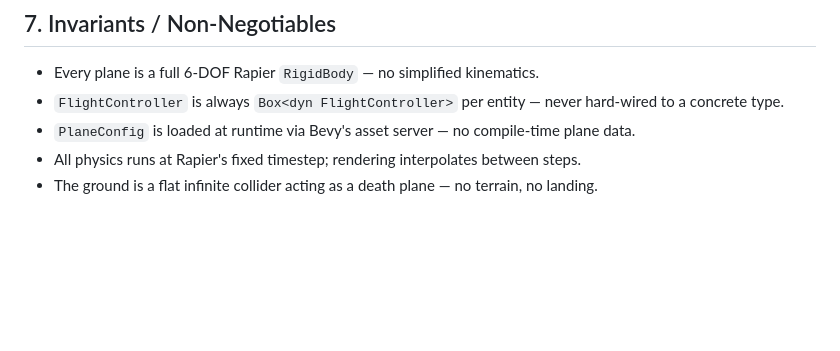
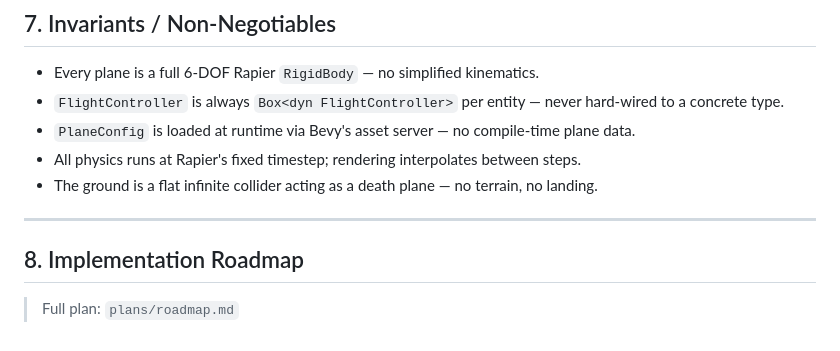
Before and after one commit to jh-sbu/ml_planes, a Markdown page: CLAUDE.md, the part around the change. Drawn GitHub-style; blank space fills up the shorter version.

Commit message:
CLAUDE.md Update
- Added the roadmap document to CLAUDE.md

```diff
--- a/CLAUDE.md
+++ b/CLAUDE.md
@@ -168,3 +168,9 @@ training = ["burn"]
 - `PlaneConfig` is loaded at runtime via Bevy's asset server — no compile-time plane data.
 - All physics runs at Rapier's fixed timestep; rendering interpolates between steps.
 - The ground is a flat infinite collider acting as a death plane — no terrain, no landing.
+
+---
+
+## 8. Implementation Roadmap
+
+> Full plan: `plans/roadmap.md`
```
